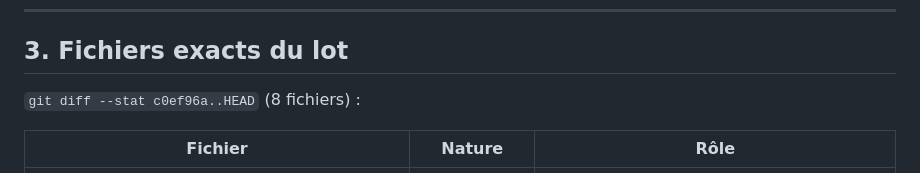
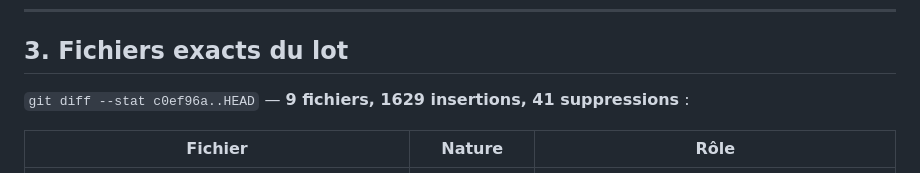
Before and after one commit to aydiarra-star/dakar-bus, a Markdown page: docs/RAPPORT_BRANCHEMENT_FLUTTER_MOTEUR_2026-09-25.md, the part around the change. GitHub-like rendering.

Commit message:
Rapport : compteur de fichiers aligné sur le diff réel
Co-authored-by: arena-agent <297053741+arena-agent@users.noreply.github.com>

```diff
--- a/docs/RAPPORT_BRANCHEMENT_FLUTTER_MOTEUR_2026-09-25.md
+++ b/docs/RAPPORT_BRANCHEMENT_FLUTTER_MOTEUR_2026-09-25.md
@@ -62,7 +62,7 @@ recalculée côté application.
 
 ## 3. Fichiers exacts du lot
 
-`git diff --stat c0ef96a..HEAD` (8 fichiers) :
+`git diff --stat c0ef96a..HEAD` — **9 fichiers, 1629 insertions, 41 suppressions** :
 
 | Fichier | Nature | Rôle |
 |---|---|---|
```
